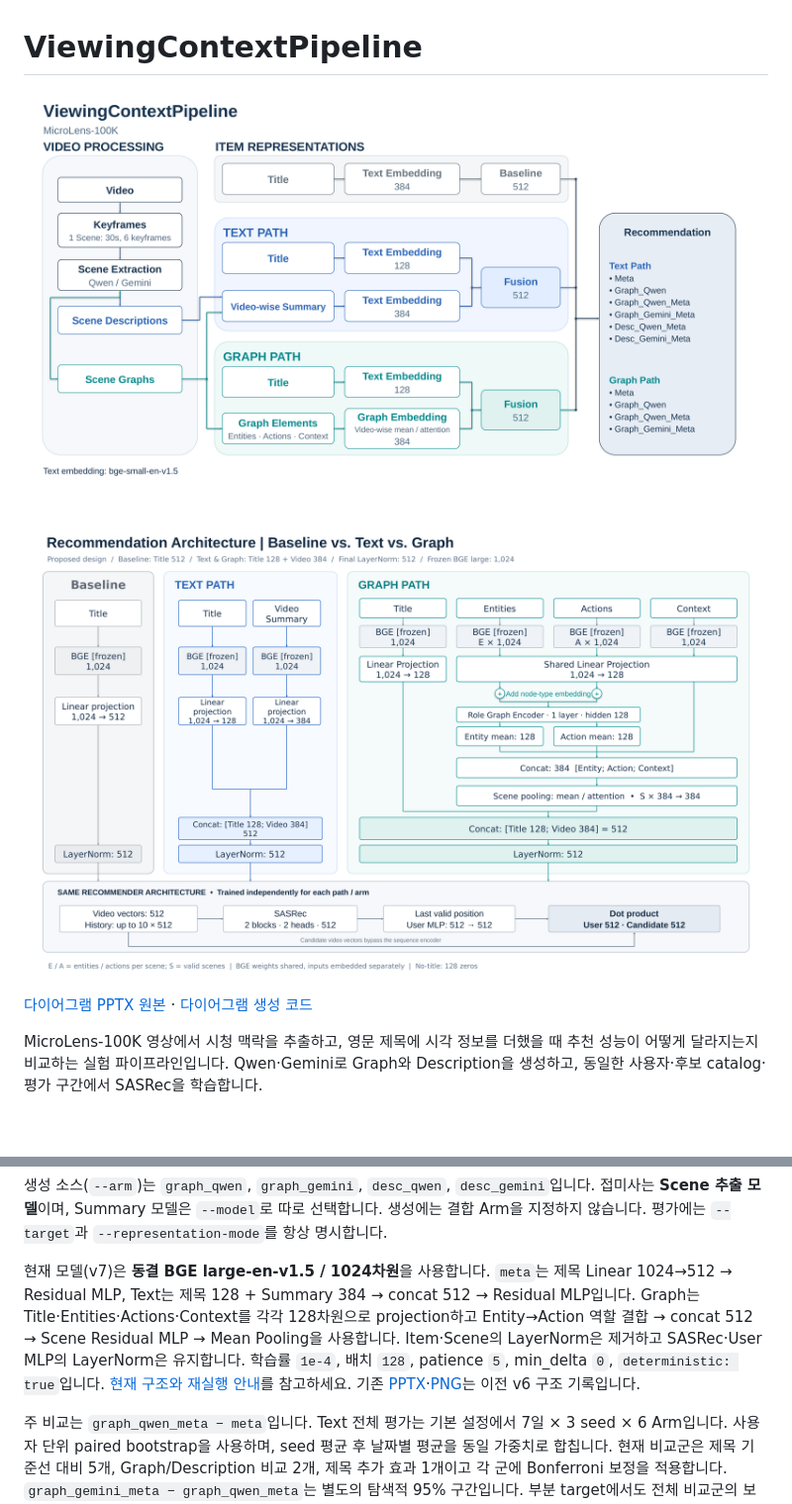
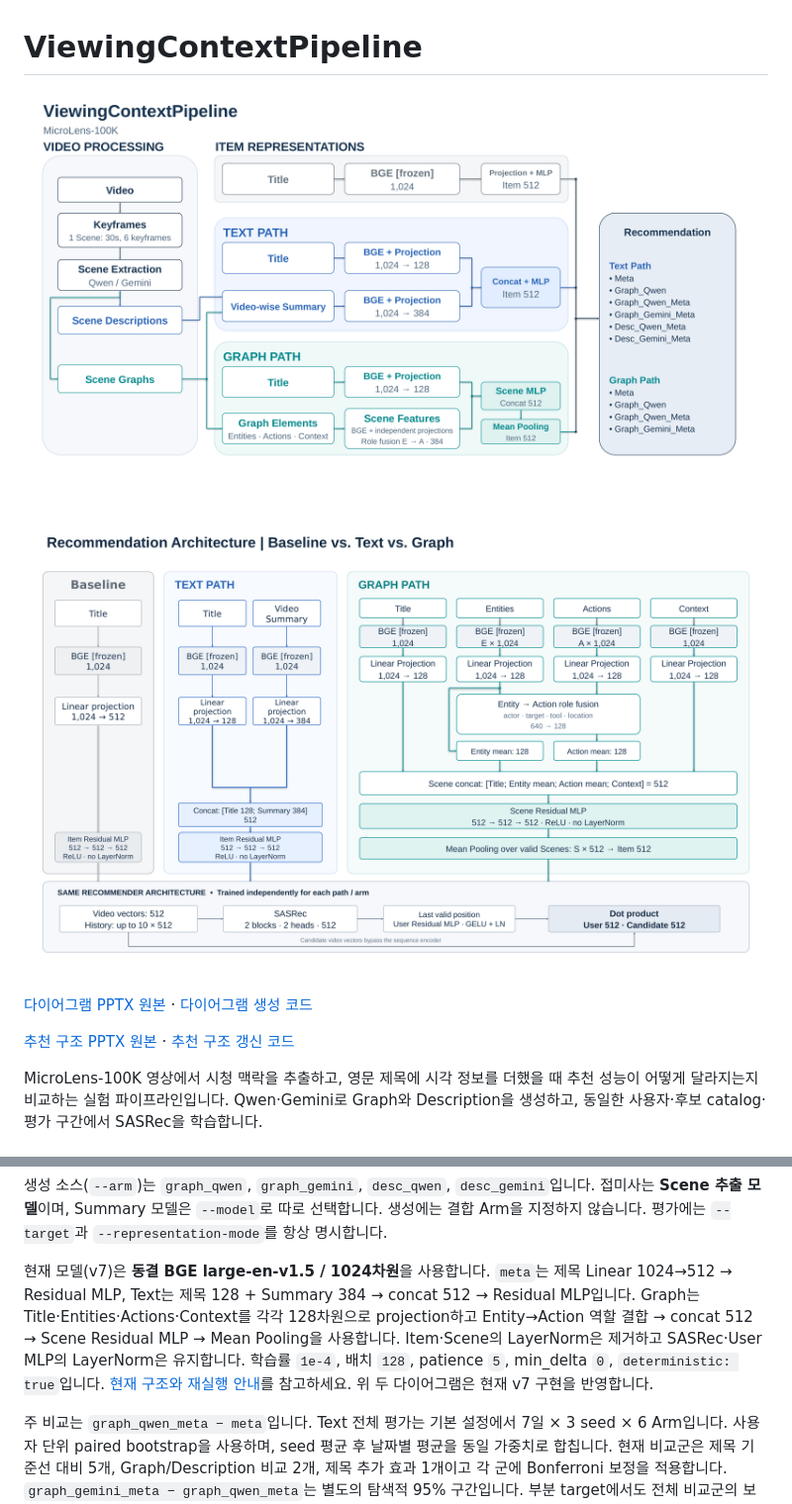
Before and after one commit to obeychoi0120/ViewingContextPipeline, a Markdown page: README.md, 2 parts joined by grey strips. Shown: that part at 99% size. Drawn GitHub-style; pictures changed too: docs/design/main_diagram.png, docs/design/recsys_diagram.png (added), docs/design/recsys_diagram_large.png (deleted); blank space fills up the shorter version.

```diff
--- a/README.md
+++ b/README.md
@@ -2,9 +2,11 @@
 
 ![ViewingContextPipeline 실험 흐름](docs/design/main_diagram.png)
 
-![추천 모델 구조: Baseline, Text, Graph](docs/design/recsys_diagram_large.png)
+![추천 모델 구조: Baseline, Text, Graph](docs/design/recsys_diagram.png)
 
 [다이어그램 PPTX 원본](docs/design/main_diagram.pptx) · [다이어그램 생성 코드](docs/design/generate_main_diagram.py)
+
+[추천 구조 PPTX 원본](docs/design/recsys_diagram.pptx) · [추천 구조 갱신 코드](docs/design/generate_recsys_diagram.py)
 
 MicroLens-100K 영상에서 시청 맥락을 추출하고, 영문 제목에 시각 정보를 더했을 때 추천 성능이 어떻게 달라지는지 비교하는 실험 파이프라인입니다. Qwen·Gemini로 Graph와 Description을 생성하고, 동일한 사용자·후보 catalog·평가 구간에서 SASRec을 학습합니다.
 
@@ -26,7 +28,7 @@ MicroLens-100K 영상에서 시청 맥락을 추출하고, 영문 제목에 시
 
 생성 소스(`--arm`)는 `graph_qwen`, `graph_gemini`, `desc_qwen`, `desc_gemini`입니다. 접미사는 **Scene 추출 모델**이며, Summary 모델은 `--model`로 따로 선택합니다. 생성에는 결합 Arm을 지정하지 않습니다. 평가에는 `--target`과 `--representation-mode`를 항상 명시합니다.
 
-현재 모델(v7)은 **동결 BGE large-en-v1.5 / 1024차원**을 사용합니다. `meta`는 제목 Linear 1024→512 → Residual MLP, Text는 제목 128 + Summary 384 → concat 512 → Residual MLP입니다. Graph는 Title·Entities·Actions·Context를 각각 128차원으로 projection하고 Entity→Action 역할 결합 → concat 512 → Scene Residual MLP → Mean Pooling을 사용합니다. Item·Scene의 LayerNorm은 제거하고 SASRec·User MLP의 LayerNorm은 유지합니다. 학습률 `1e-4`, 배치 `128`, patience `5`, min_delta `0`, `deterministic: true`입니다. [현재 구조와 재실행 안내](docs/graph_training.md#모델-및-데이터-계약)를 참고하세요. 기존 [PPTX](docs/design/recsys_diagram_large.pptx)·[PNG](docs/design/recsys_diagram_large.png)는 이전 v6 구조 기록입니다.
+현재 모델(v7)은 **동결 BGE large-en-v1.5 / 1024차원**을 사용합니다. `meta`는 제목 Linear 1024→512 → Residual MLP, Text는 제목 128 + Summary 384 → concat 512 → Residual MLP입니다. Graph는 Title·Entities·Actions·Context를 각각 128차원으로 projection하고 Entity→Action 역할 결합 → concat 512 → Scene Residual MLP → Mean Pooling을 사용합니다. Item·Scene의 LayerNorm은 제거하고 SASRec·User MLP의 LayerNorm은 유지합니다. 학습률 `1e-4`, 배치 `128`, patience `5`, min_delta `0`, `deterministic: true`입니다. [현재 구조와 재실행 안내](docs/graph_training.md#모델-및-데이터-계약)를 참고하세요. 위 두 다이어그램은 현재 v7 구현을 반영합니다.
 
 주 비교는 `graph_qwen_meta − meta`입니다. Text 전체 평가는 기본 설정에서 7일 × 3 seed × 6 Arm입니다. 사용자 단위 paired bootstrap을 사용하며, seed 평균 후 날짜별 평균을 동일 가중치로 합칩니다. 현재 비교군은 제목 기준선 대비 5개, Graph/Description 비교 2개, 제목 추가 효과 1개이고 각 군에 Bonferroni 보정을 적용합니다. `graph_gemini_meta − graph_qwen_meta`는 별도의 탐색적 95% 구간입니다. 부분 target에서도 전체 비교군의 보정 분모를 유지합니다.
 
```
Also changed, not shown: docs/graph_training.md (+22 -1 lines), docs/design/recsys_diagram_small.png (deleted), 8 other files.
